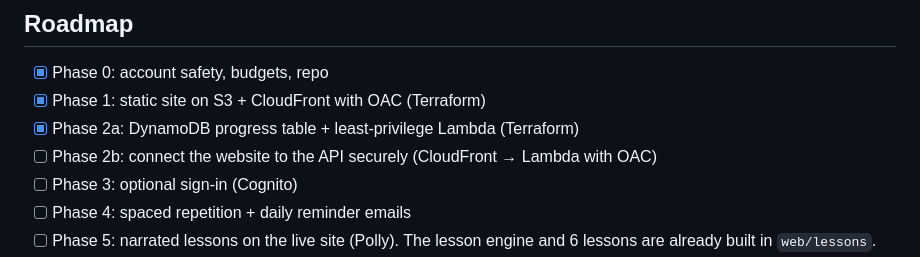
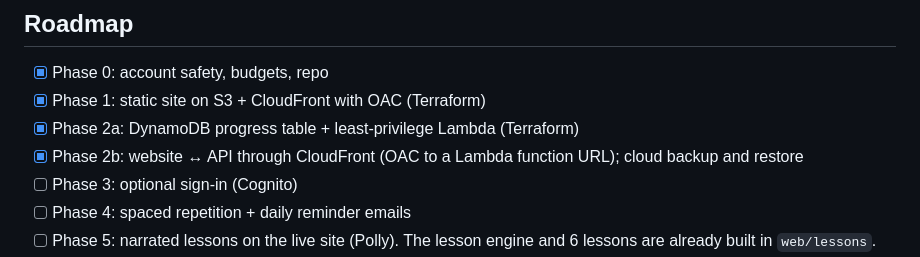
Before and after one commit to Laks0708-arch/certbuddy, a Markdown page: README.md, the part around the change. Rendered like a GitHub page.

Commit message:
Build log: Phase 2b
Co-Authored-By: Claude Opus 5.5 <noreply@anthropic.com>

```diff
--- a/README.md
+++ b/README.md
@@ -58,7 +58,7 @@ Short notes on *why*, and what was traded away.
 - [x] Phase 0: account safety, budgets, repo
 - [x] Phase 1: static site on S3 + CloudFront with OAC (Terraform)
 - [x] Phase 2a: DynamoDB progress table + least-privilege Lambda (Terraform)
-- [ ] Phase 2b: connect the website to the API securely (CloudFront → Lambda with OAC)
+- [x] Phase 2b: website ↔ API through CloudFront (OAC to a Lambda function URL); cloud backup and restore
 - [ ] Phase 3: optional sign-in (Cognito)
 - [ ] Phase 4: spaced repetition + daily reminder emails
 - [ ] Phase 5: narrated lessons on the live site (Polly). The lesson engine and 6 lessons are already built in `web/lessons`.
```
Also changed, not shown: BUILD-LOG.md (+22 -0 lines).
